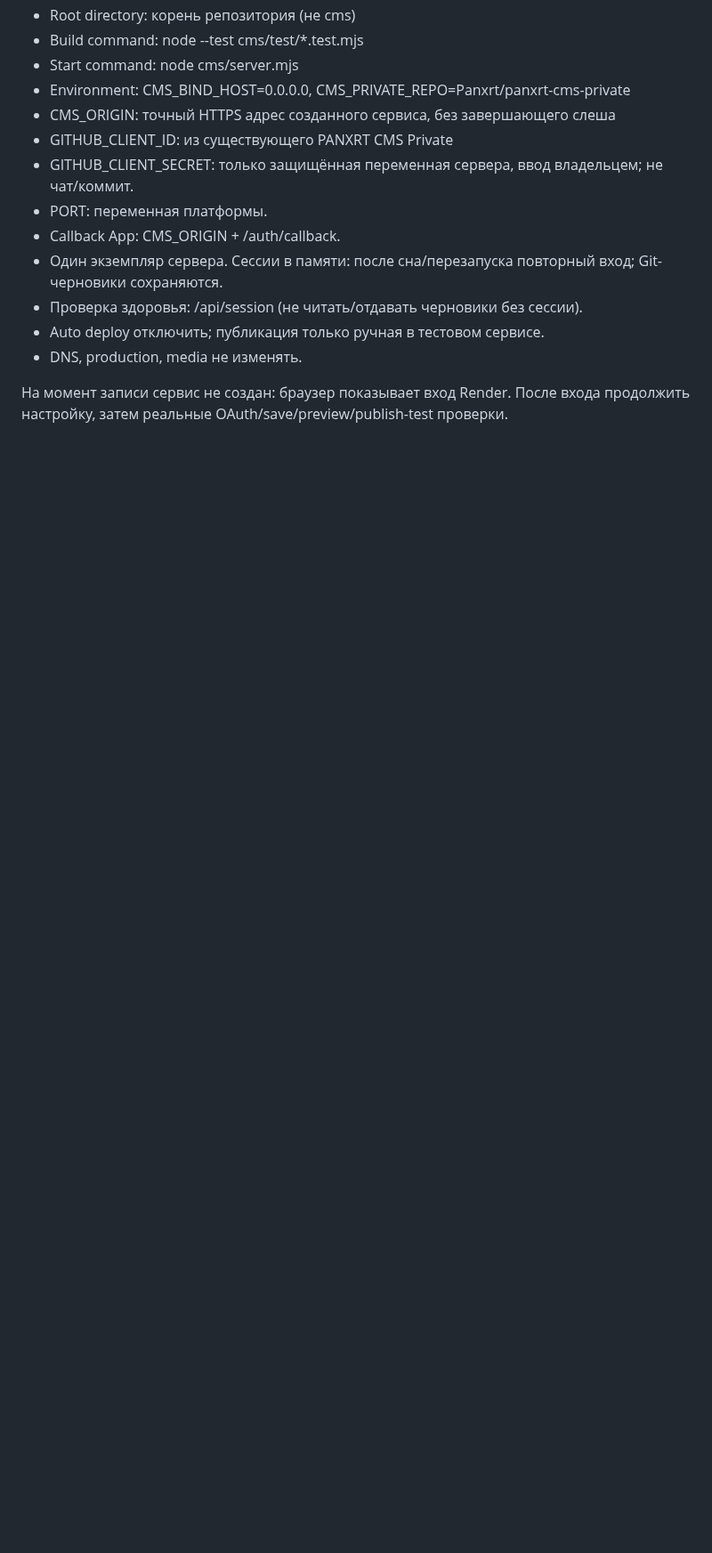
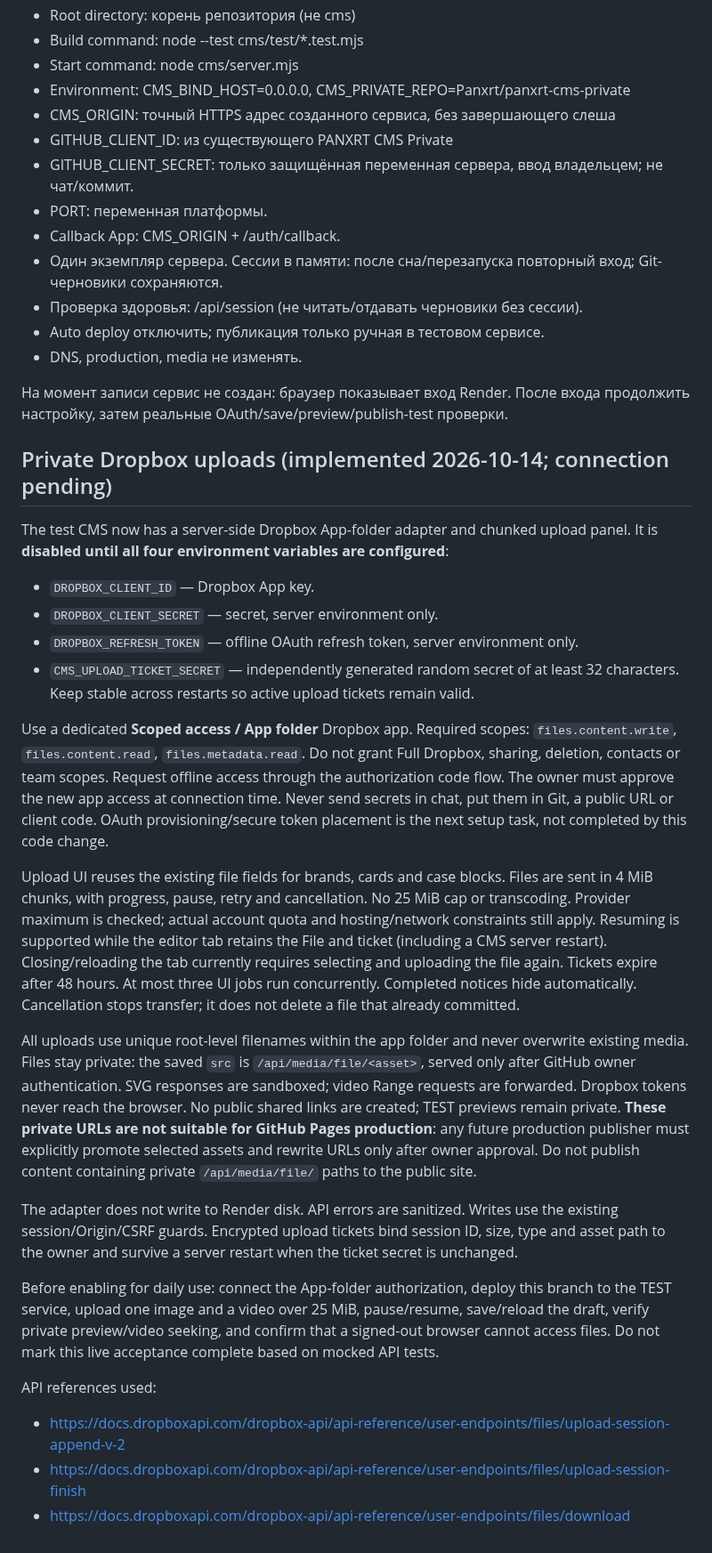
Before and after one commit to Panxrt/Panxrt.github.io, a Markdown page: cms/SETUP.md, the part around the change. Shown at 89% size. Drawn GitHub-style; blank space fills up the shorter version.

Commit message:
Implement private chunked media: cms/SETUP.md

```diff
--- a/cms/SETUP.md
+++ b/cms/SETUP.md
@@ -96,3 +96,51 @@ GitHub App docs: https://docs.github.com/en/apps/creating-github-apps/authentica
 - DNS, production, media не изменять.
 
 На момент записи сервис не создан: браузер показывает вход Render. После входа продолжить настройку, затем реальные OAuth/save/preview/publish-test проверки.
+
+
+## Private Dropbox uploads (implemented 2026-10-14; connection pending)
+
+The test CMS now has a server-side Dropbox App-folder adapter and chunked upload panel.
+It is **disabled until all four environment variables are configured**:
+
+- `DROPBOX_CLIENT_ID` — Dropbox App key.
+- `DROPBOX_CLIENT_SECRET` — secret, server environment only.
+- `DROPBOX_REFRESH_TOKEN` — offline OAuth refresh token, server environment only.
+- `CMS_UPLOAD_TICKET_SECRET` — independently generated random secret of at least 32 characters. Keep stable across restarts so active upload tickets remain valid.
+
+Use a dedicated **Scoped access / App folder** Dropbox app. Required scopes:
+`files.content.write`, `files.content.read`, `files.metadata.read`. Do not grant Full Dropbox,
+sharing, deletion, contacts or team scopes. Request offline access through the authorization
+code flow. The owner must approve the new app access at connection time. Never send secrets
+in chat, put them in Git, a public URL or client code. OAuth provisioning/secure token placement
+is the next setup task, not completed by this code change.
+
+Upload UI reuses the existing file fields for brands, cards and case blocks. Files are sent in
+4 MiB chunks, with progress, pause, retry and cancellation. No 25 MiB cap or transcoding.
+Provider maximum is checked; actual account quota and hosting/network constraints still apply.
+Resuming is supported while the editor tab retains the File and ticket (including a CMS server
+restart). Closing/reloading the tab currently requires selecting and uploading the file again.
+Tickets expire after 48 hours. At most three UI jobs run concurrently. Completed notices hide
+automatically. Cancellation stops transfer; it does not delete a file that already committed.
+
+All uploads use unique root-level filenames within the app folder and never overwrite existing
+media. Files stay private: the saved `src` is `/api/media/file/<asset>`, served only after GitHub
+owner authentication. SVG responses are sandboxed; video Range requests are forwarded. Dropbox
+tokens never reach the browser. No public shared links are created; TEST previews remain private.
+**These private URLs are not suitable for GitHub Pages production**: any future production
+publisher must explicitly promote selected assets and rewrite URLs only after owner approval.
+Do not publish content containing private `/api/media/file/` paths to the public site.
+
+The adapter does not write to Render disk. API errors are sanitized. Writes use the existing
+session/Origin/CSRF guards. Encrypted upload tickets bind session ID, size, type and asset path to
+the owner and survive a server restart when the ticket secret is unchanged.
+
+Before enabling for daily use: connect the App-folder authorization, deploy this branch to the
+TEST service, upload one image and a video over 25 MiB, pause/resume, save/reload the draft,
+verify private preview/video seeking, and confirm that a signed-out browser cannot access files.
+Do not mark this live acceptance complete based on mocked API tests.
+
+API references used:
+- https://docs.dropboxapi.com/dropbox-api/api-reference/user-endpoints/files/upload-session-append-v-2
+- https://docs.dropboxapi.com/dropbox-api/api-reference/user-endpoints/files/upload-session-finish
+- https://docs.dropboxapi.com/dropbox-api/api-reference/user-endpoints/files/download
```
